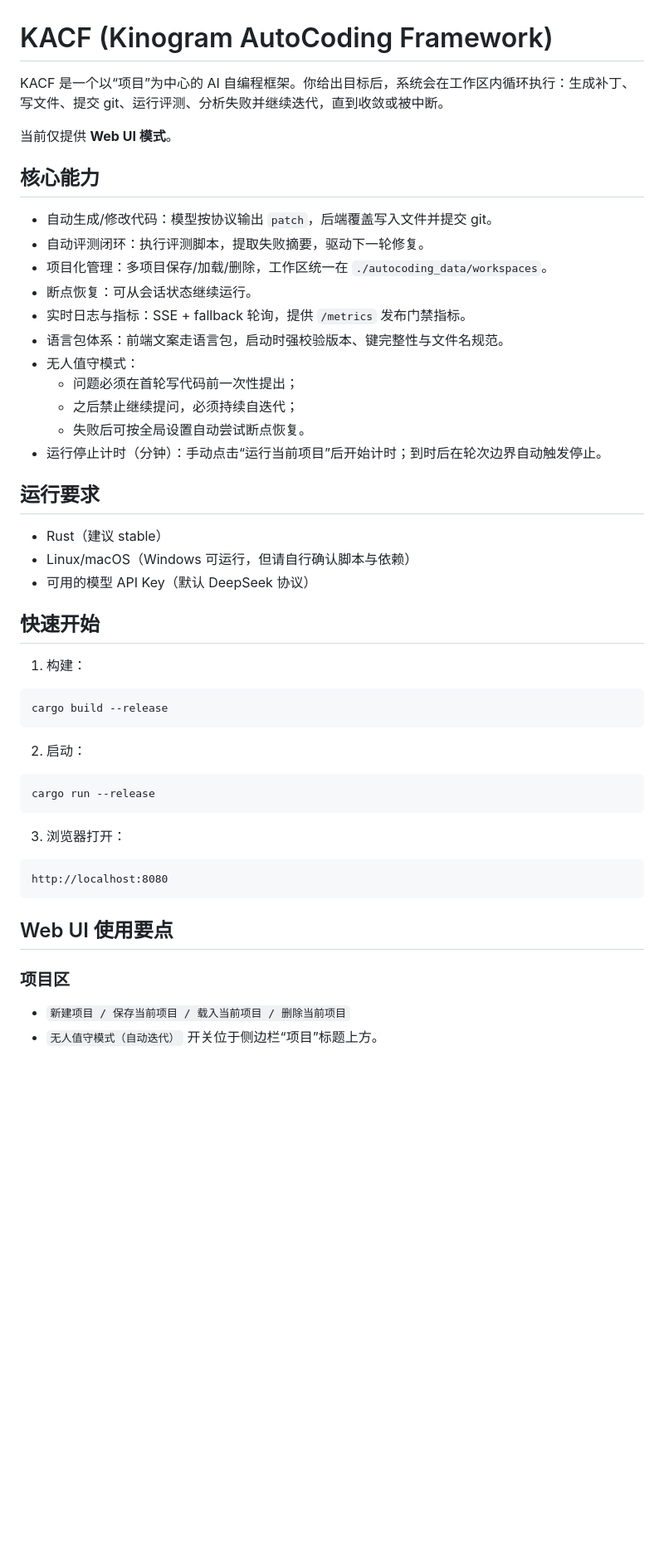
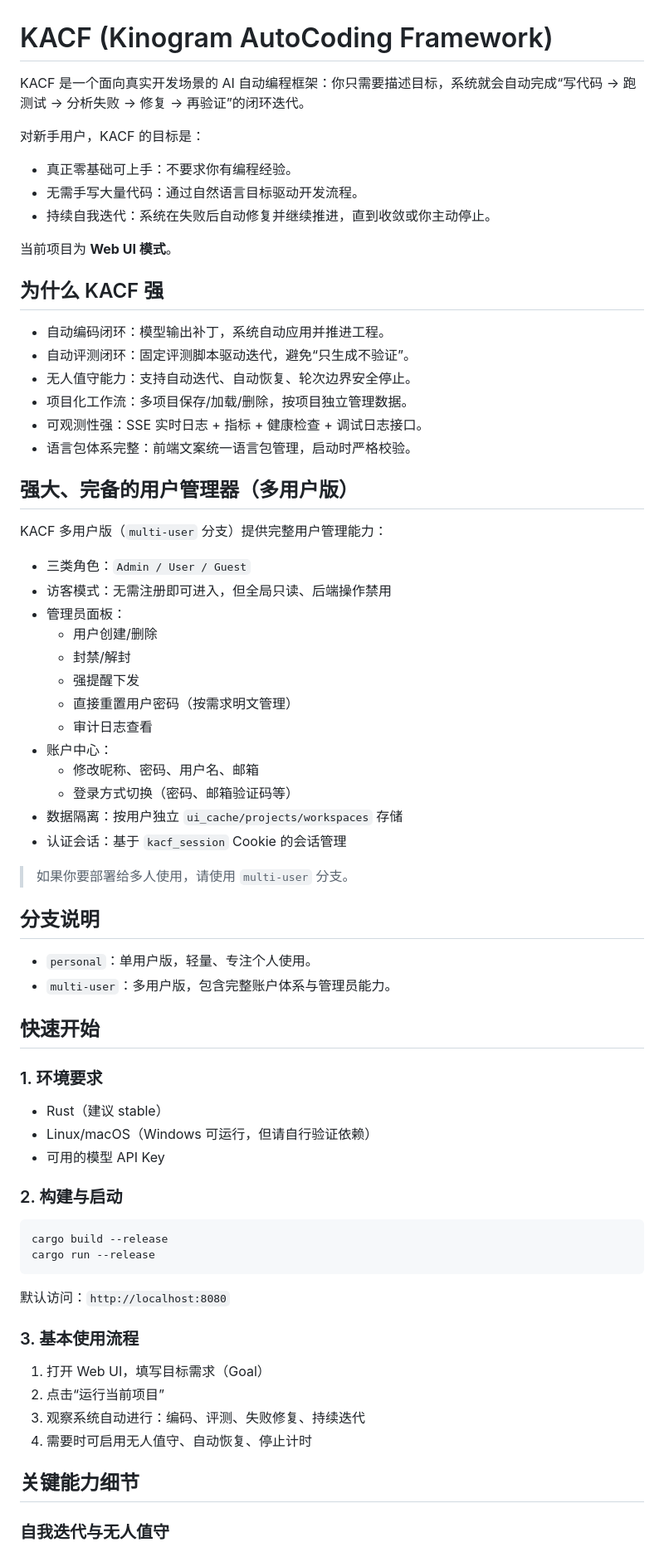
Before and after one commit to kinogram/kacf, a Markdown page: README.md, the part around one of its changes. Shown at 83% size. Rendered like a GitHub page; blank space fills up the shorter version.

Commit message:
docs: rewrite README with zero-barrier onboarding and feature highlights

````diff
--- a/README.md
+++ b/README.md
@@ -1,53 +1,74 @@
 # KACF (Kinogram AutoCoding Framework)
 
-KACF 是一个以“项目”为中心的 AI 自编程框架。你给出目标后，系统会在工作区内循环执行：生成补丁、写文件、提交 git、运行评测、分析失败并继续迭代，直到收敛或被中断。
+KACF 是一个面向真实开发场景的 AI 自动编程框架：你只需要描述目标，系统就会自动完成“写代码 -> 跑测试 -> 分析失败 -> 修复 -> 再验证”的闭环迭代。
 
-当前仅提供 **Web UI 模式**。
+对新手用户，KACF 的目标是：
 
-## 核心能力
+- 真正零基础可上手：不要求你有编程经验。
+- 无需手写大量代码：通过自然语言目标驱动开发流程。
+- 持续自我迭代：系统在失败后自动修复并继续推进，直到收敛或你主动停止。
 
-- 自动生成/修改代码：模型按协议输出 `patch`，后端覆盖写入文件并提交 git。
-- 自动评测闭环：执行评测脚本，提取失败摘要，驱动下一轮修复。
-- 项目化管理：多项目保存/加载/删除，工作区统一在 `./autocoding_data/workspaces`。
-- 断点恢复：可从会话状态继续运行。
-- 实时日志与指标：SSE + fallback 轮询，提供 `/metrics` 发布门禁指标。
-- 语言包体系：前端文案走语言包，启动时强校验版本、键完整性与文件名规范。
-- 无人值守模式：
-  - 问题必须在首轮写代码前一次性提出；
-  - 之后禁止继续提问，必须持续自迭代；
-  - 失败后可按全局设置自动尝试断点恢复。
-- 运行停止计时（分钟）：手动点击“运行当前项目”后开始计时；到时后在轮次边界自动触发停止。
+当前项目为 **Web UI 模式**。
 
-## 运行要求
+## 为什么 KACF 强
 
-- Rust（建议 stable）
-- Linux/macOS（Windows 可运行，但请自行确认脚本与依赖）
-- 可用的模型 API Key（默认 DeepSeek 协议）
+- 自动编码闭环：模型输出补丁，系统自动应用并推进工程。
+- 自动评测闭环：固定评测脚本驱动迭代，避免“只生成不验证”。
+- 无人值守能力：支持自动迭代、自动恢复、轮次边界安全停止。
+- 项目化工作流：多项目保存/加载/删除，按项目独立管理数据。
+- 可观测性强：SSE 实时日志 + 指标 + 健康检查 + 调试日志接口。
+- 语言包体系完整：前端文案统一语言包管理，启动时严格校验。
+
+## 强大、完备的用户管理器（多用户版）
+
+KACF 多用户版（`multi-user` 分支）提供完整用户管理能力：
+
+- 三类角色：`Admin / User / Guest`
+- 访客模式：无需注册即可进入，但全局只读、后端操作禁用
+- 管理员面板：
+  - 用户创建/删除
+  - 封禁/解封
+  - 强提醒下发
+  - 直接重置用户密码（按需求明文管理）
+  - 审计日志查看
+- 账户中心：
+  - 修改昵称、密码、用户名、邮箱
+  - 登录方式切换（密码、邮箱验证码等）
+- 数据隔离：按用户独立 `ui_cache/projects/workspaces` 存储
+- 认证会话：基于 `kacf_session` Cookie 的会话管理
+
+> 如果你要部署给多人使用，请使用 `multi-user` 分支。
+
+## 分支说明
+
+- `personal`：单用户版，轻量、专注个人使用。
+- `multi-user`：多用户版，包含完整账户体系与管理员能力。
 
 ## 快速开始
 
-1. 构建：
+### 1. 环境要求
+
+- Rust（建议 stable）
+- Linux/macOS（Windows 可运行，但请自行验证依赖）
+- 可用的模型 API Key
+
+### 2. 构建与启动
 
 ```bash
 cargo build --release
-```
-
-2. 启动：
-
-```bash
 cargo run --release
 ```
 
-3. 浏览器打开：
+默认访问：`http://localhost:8080`
 
-```text
-http://localhost:8080
-```
+### 3. 基本使用流程
 
-## Web UI 使用要点
+1. 打开 Web UI，填写目标需求（Goal）
+2. 点击“运行当前项目”
+3. 观察系统自动进行：编码、评测、失败修复、持续迭代
+4. 需要时可启用无人值守、自动恢复、停止计时
 
-### 项目区
+## 关键能力细节
 
-- `新建项目 / 保存当前项目 / 载入当前项目 / 删除当前项目`
-- `无人值守模式（自动迭代）` 开关位于侧边栏“项目”标题上方。
+### 自我迭代与无人值守
 
````
Also changed, not shown: other parts of README.md (+30 -140 lines).
